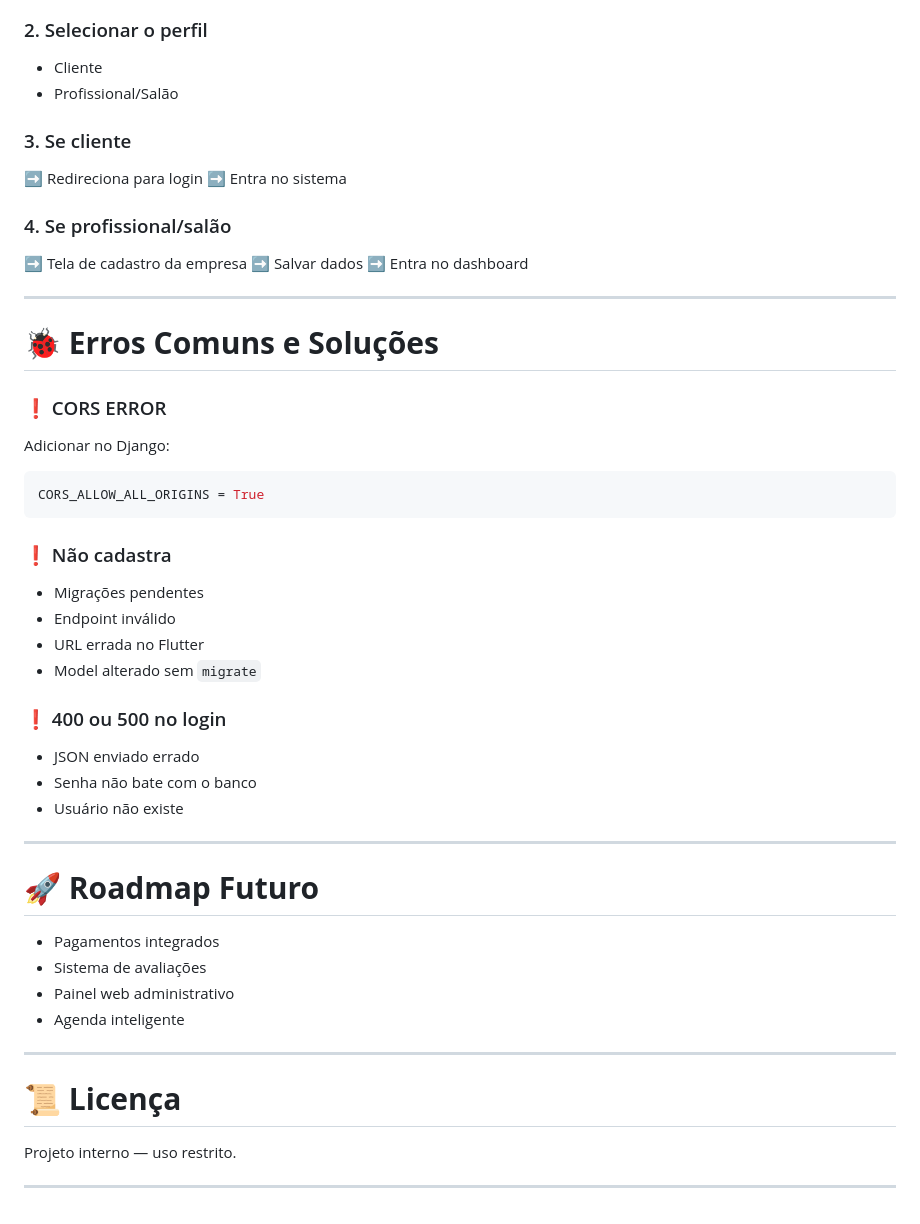
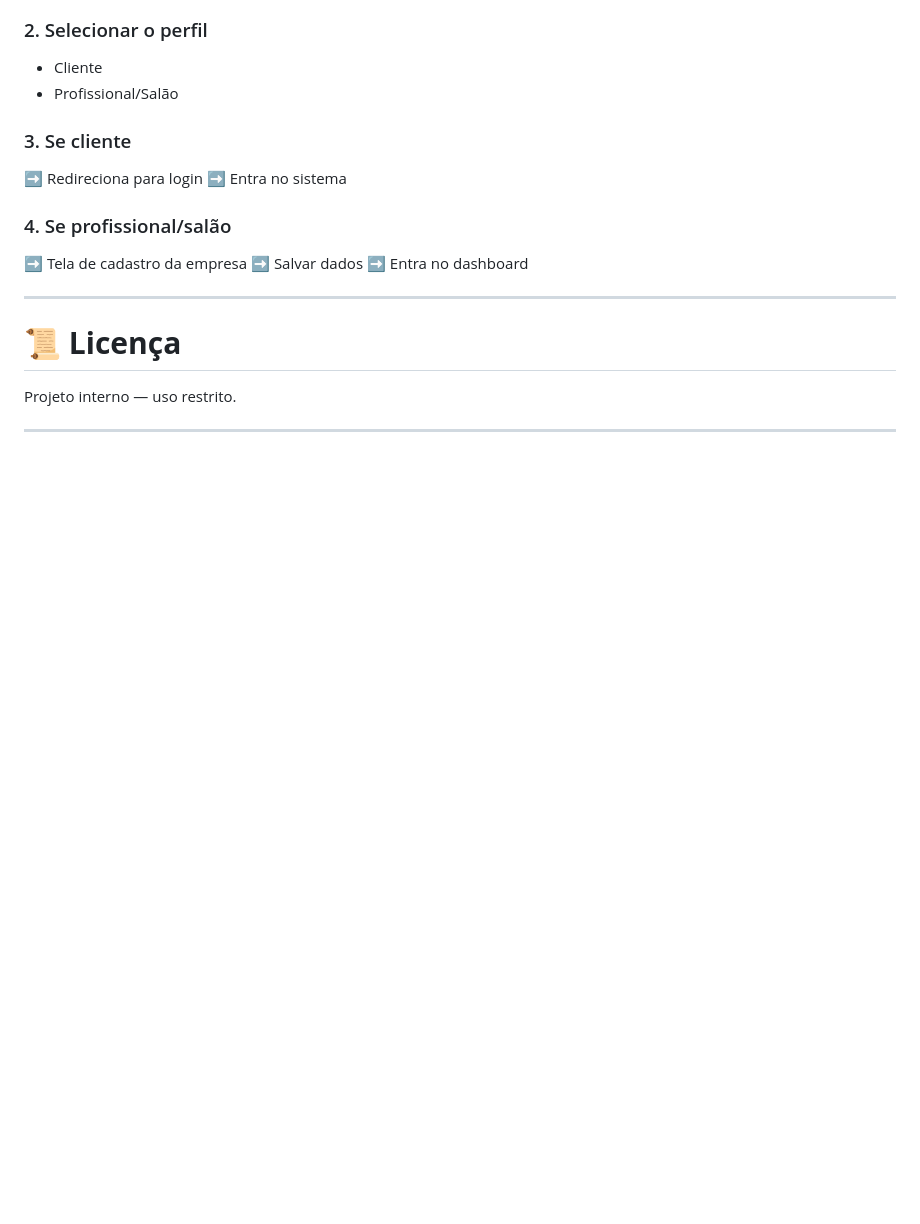
Before and after one commit to lucasxsdw/BarberReserve, a Markdown page: README.md, the part around the change. Rendered like a GitHub page; blank space fills up the shorter version.

Commit message:
docs: atualiza README principal

````diff
--- a/README.md
+++ b/README.md
@@ -208,39 +208,8 @@ POST /api/salao/cadastrar/
 
 ---
 
-# 🐞 **Erros Comuns e Soluções**
 
-### ❗ CORS ERROR
 
-Adicionar no Django:
-
-```python
-CORS_ALLOW_ALL_ORIGINS = True
-```
-
-### ❗ Não cadastra
-
-* Migrações pendentes
-* Endpoint inválido
-* URL errada no Flutter
-* Model alterado sem `migrate`
-
-### ❗ 400 ou 500 no login
-
-* JSON enviado errado
-* Senha não bate com o banco
-* Usuário não existe
-
----
-
-# 🚀 **Roadmap Futuro**
-
-* Pagamentos integrados
-* Sistema de avaliações
-* Painel web administrativo
-* Agenda inteligente
-
----
 
 # 📜 **Licença**
 
````
